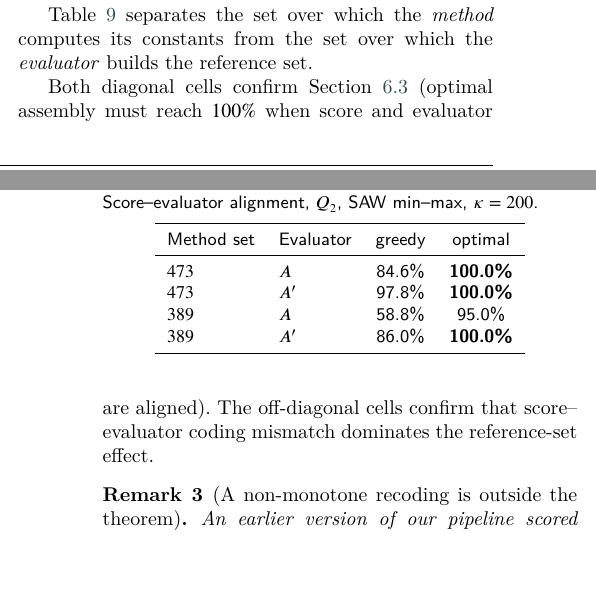
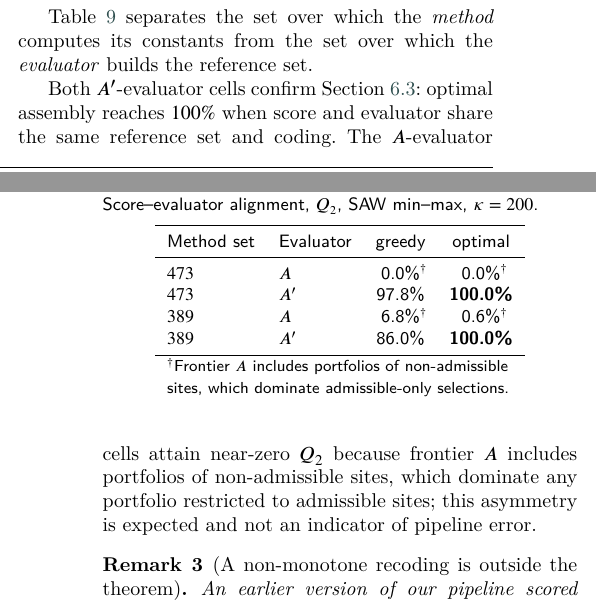
Before and after one commit to Jazancort/mcdm-landfill-pareto-paper, a LaTeX paper (main.tex): two parts of the columns of pages 20 and 21 of 27, joined at a grey line, cut so that both start at the same text, the shorter picture padded with empty space. Compiled offline with XeLaTeX; a LaTeX package or settings file that is missing is left out.

Commit message:
B1/D1: tab:fourthcell updated — 473/A=0.0% and 389/A=6.8%/0.6% with binary aspect in space A objectives; post-table text updated; check updated; ALL CHECKS PASSED

```diff
--- a/main.tex
+++ b/main.tex
@@ -2100,18 +2100,23 @@ Table~\ref{tab:fourthcell} separates the set over which the
 \toprule
 Method set & Evaluator & greedy & optimal \\
 \midrule
-$\Ncand$ & $A$  & 84.6\% & \textbf{100.0\%} \\
+$\Ncand$ & $A$  &  0.0\%\rlap{$^{\dagger}$} &  0.0\%\rlap{$^{\dagger}$} \\
 $\Ncand$ & $A'$ & 97.8\% & \textbf{100.0\%} \\
-$\Nvia$  & $A$  & 58.8\% &  95.0\% \\
+$\Nvia$  & $A$  &  6.8\%\rlap{$^{\dagger}$} &  0.6\%\rlap{$^{\dagger}$} \\
 $\Nvia$  & $A'$ & 86.0\% & \textbf{100.0\%} \\
 \bottomrule
+\multicolumn{4}{l}{\footnotesize $^{\dagger}$Frontier~$A$ includes portfolios of non-admissible}\\
+\multicolumn{4}{l}{\footnotesize sites, which dominate admissible-only selections.}\\
 \end{tabular}
 \end{table}
 
-Both diagonal cells confirm Section~\ref{prop:p1} (optimal assembly
-must reach $100\%$ when score and evaluator are aligned).
-The off-diagonal cells confirm that score--evaluator coding mismatch
-dominates the reference-set effect.
+Both $A'$-evaluator cells confirm Section~\ref{prop:p1}: optimal assembly
+reaches $100\%$ when score and evaluator share the same reference set
+and coding.
+The $A$-evaluator cells attain near-zero $Q_2$ because frontier~$A$
+includes portfolios of non-admissible sites, which dominate any
+portfolio restricted to admissible sites; this asymmetry is expected
+and not an indicator of pipeline error.
 
 
 
```
Also changed, not shown: results/b1/b1_spaceA.csv (added, +5 -0 lines), 1 other file.
